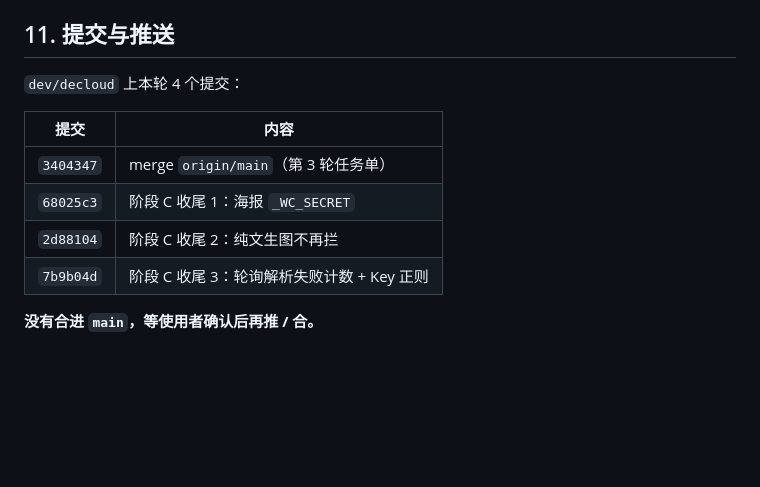
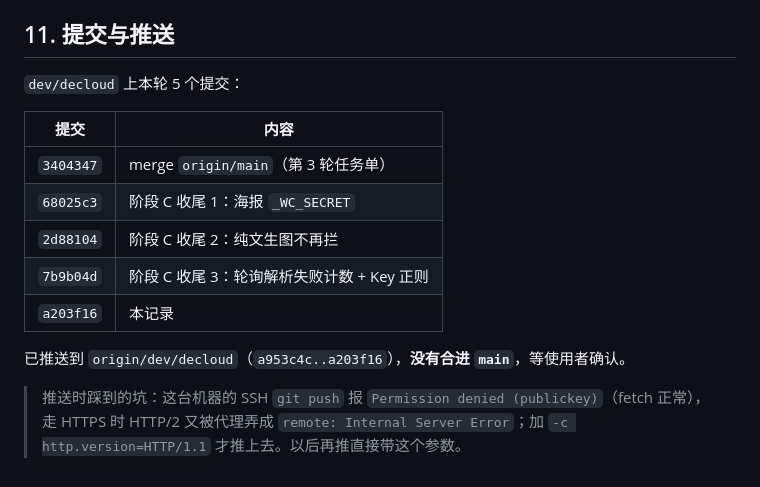
Before and after one commit to peekcat/ps-banana, a Markdown page: docs/实机记录/2026-11-04-阶段C验收.md, the part around the change. Rendered like a GitHub page; blank space fills up the shorter version.

Commit message:
实机记录: 补推送状态与 SSH/HTTP2 推送坑

```diff
--- a/docs/实机记录/2026-11-04-阶段C验收.md
+++ b/docs/实机记录/2026-11-04-阶段C验收.md
@@ -174,7 +174,7 @@ git merge origin/main             # 只增 docs/Windows任务/第3轮.md, 无冲
 
 ## 11. 提交与推送
 
-`dev/decloud` 上本轮 4 个提交：
+`dev/decloud` 上本轮 5 个提交：
 
 | 提交 | 内容 |
 |---|---|
@@ -182,5 +182,8 @@ git merge origin/main             # 只增 docs/Windows任务/第3轮.md, 无冲
 | `68025c3` | 阶段 C 收尾 1：海报 `_WC_SECRET` |
 | `2d88104` | 阶段 C 收尾 2：纯文生图不再拦 |
 | `7b9b04d` | 阶段 C 收尾 3：轮询解析失败计数 + Key 正则 |
+| `a203f16` | 本记录 |
 
-**没有合进 `main`，等使用者确认后再推 / 合。**
+已推送到 `origin/dev/decloud`（`a953c4c..a203f16`），**没有合进 `main`**，等使用者确认。
+
+> 推送时踩到的坑：这台机器的 SSH `git push` 报 `Permission denied (publickey)`（fetch 正常），走 HTTPS 时 HTTP/2 又被代理弄成 `remote: Internal Server Error`；加 `-c http.version=HTTP/1.1` 才推上去。以后再推直接带这个参数。
```
